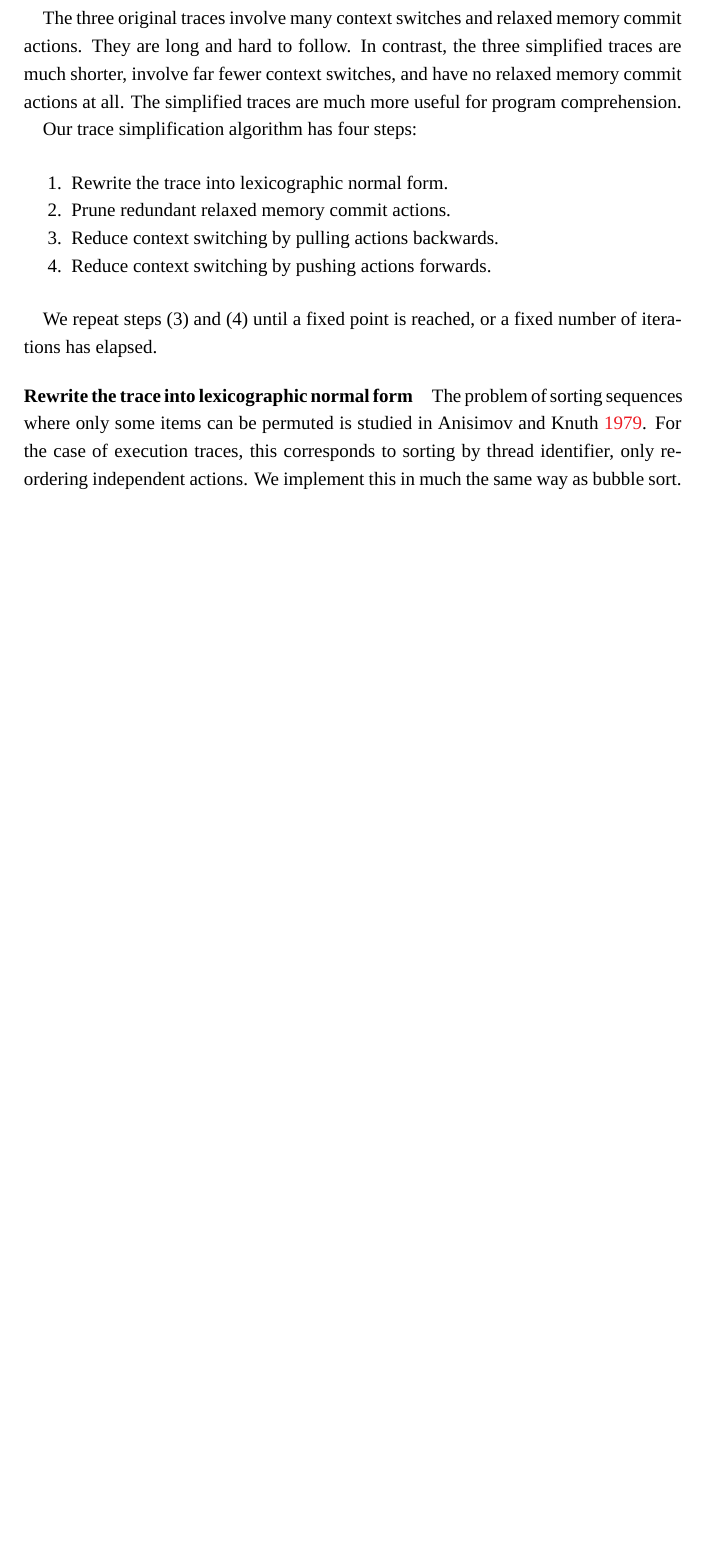
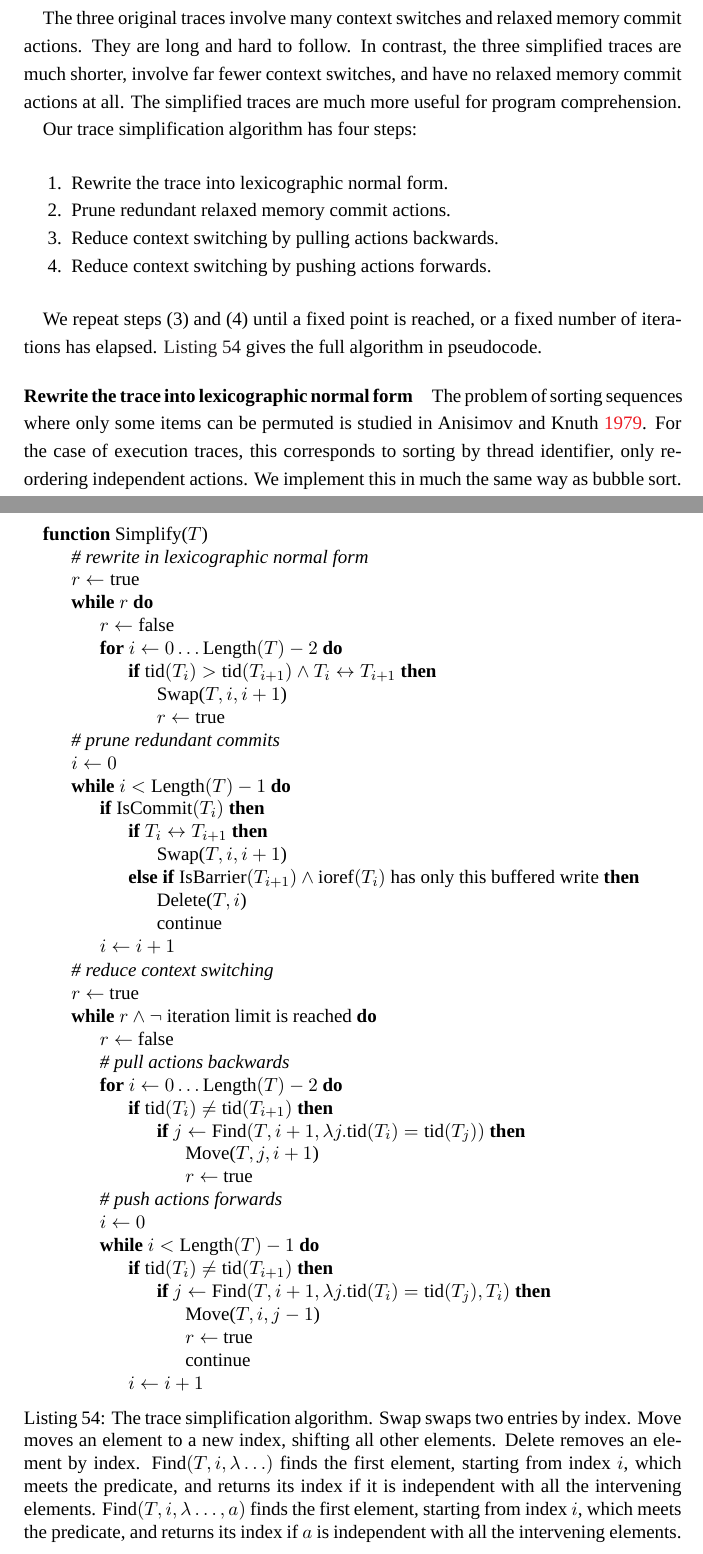
Before and after one commit to barrucadu/phd, a LaTeX thesis (thesis/thesis.tex, which reads thesis/dejafu.tex): part of page 89 of 183 before the commit and two parts of pages 89 and 91 of 183 after it, the two joined at a grey line, cut so that both start at the same text, the shorter picture padded with empty space. Compiled offline with XeLaTeX; a missing font is replaced by an installed copy or a similar font.

Commit message:
Give trace simplification algorithm pseudocode

```diff
--- a/thesis/dejafu.tex
+++ b/thesis/dejafu.tex
@@ -1575,7 +1575,8 @@ Our trace simplification algorithm has four steps:
 \end{enumerate}
 
 We repeat steps (3) and (4) until a fixed point is reached, or a fixed
-number of iterations has elapsed.
+number of iterations has elapsed.  \Cref{lst:simpl_algo} gives the
+full algorithm in pseudocode.
 
 \paragraph{Rewrite the trace into lexicographic normal form}
 The problem of sorting sequences where only some items can be permuted
@@ -1614,6 +1615,67 @@ Having both the ``pull back'' and ``push forward'' transformations is
 not redundant.  If we have three actions---\verb|X|, \verb|Y|, and
 \verb|Z|---it may be that \verb|X| is independent with \verb|Y| but
 \verb|Z| is not, or vice versa.
+
+\begin{listing}
+\centering
+\begin{minipage}{\linewidth}
+\begin{algorithmic}
+\Function{Simplify}{$T$}
+  \State \textit{\# rewrite in lexicographic normal form}
+  \State $r \gets \mathrm{true}$
+  \While{$r$}
+    \State $r \gets \mathrm{false}$
+    \For{$i \gets 0 \ldots \Call{Length}{T} - 2$}
+      \If{$\Call{tid}{T_{i}} > \Call{tid}{T_{i+1}} \land T_{i} \independent T_{i+1}$}
+        \State \Call{Swap}{$T, i, i+1$}
+        \State $r \gets \mathrm{true}$
+      \EndIf
+    \EndFor
+  \EndWhile
+  \State \textit{\# prune redundant commits}
+  \State $i \gets 0$
+  \While{$i < \Call{Length}{T} - 1$}
+    \If{$\Call{IsCommit}{T_{i}}$}
+      \If{$T_{i} \independent T_{i+1}$}
+        \State \Call{Swap}{$T, i, i+1$}
+      \ElsIf{$\Call{IsBarrier}{T_{i+1}} \land \Call{ioref}{T_{i}} \text{ has only this buffered write}$}
+        \State \Call{Delete}{$T, i$}
+        \State \textsc{continue}
+      \EndIf
+    \EndIf
+    \State $i \gets i + 1$
+  \EndWhile
+  \State \textit{\# reduce context switching}
+  \State $r \gets$ true
+  \While{$r \land \lnot \text{ iteration limit is reached}$}
+    \State $r \gets$ false
+    \State \textit{\# pull actions backwards}
+    \For{$i \gets 0 \ldots \Call{Length}{T} - 2$}
+      \If{$\Call{tid}{T_{i}} \neq \Call{tid}{T_{i+1}}$}
+        \If{$j \gets \Call{Find}{T, i+1, \lambda j. \textsc{tid}(T_{i}) = \textsc{tid}(T_{j})}$}
+          \State \Call{Move}{$T, j, i+1$}
+          \State $r \gets$ true
+        \EndIf
+      \EndIf
+    \EndFor
+    \State \textit{\# push actions forwards}
+    \State $i \gets 0$
+    \While{$i < \Call{Length}{T} - 1$}
+      \If{$\Call{tid}{T_{i}} \neq \Call{tid}{T_{i+1}}$}
+        \If{$j \gets \Call{Find}{T, i+1, \lambda j. \textsc{tid}(T_{i}) = \textsc{tid}(T_{j}), T_{i}}$}
+          \State \Call{Move}{$T, i, j-1$}
+          \State $r \gets$ true
+          \State \textsc{continue}
+        \EndIf
+      \EndIf
+      \State $i \gets i + 1$
+    \EndWhile
+  \EndWhile
+\EndFunction
+\end{algorithmic}
+\end{minipage}
+  \caption[The trace simplification algorithm.]{The trace simplification algorithm.  \textsc{Swap} swaps two entries by index.  \textsc{Move} moves an element to a new index, shifting all other elements.  \textsc{Delete} removes an element by index.  \textsc{Find}$(T, i, \lambda\ldots)$ finds the first element, starting from index $i$, which meets the predicate, and returns its index if it is independent with all the intervening elements.  \textsc{Find}$(T, i, \lambda\ldots, a)$ finds the first element, starting from index $i$, which meets the predicate, and returns its index if $a$ is independent with all the intervening elements.}\label{lst:simpl_algo}
+\end{listing}
 
 \section{Soundness and Completeness}
 \label{sec:dejafu-correctness}
```
Also changed, not shown: 1 other file.
